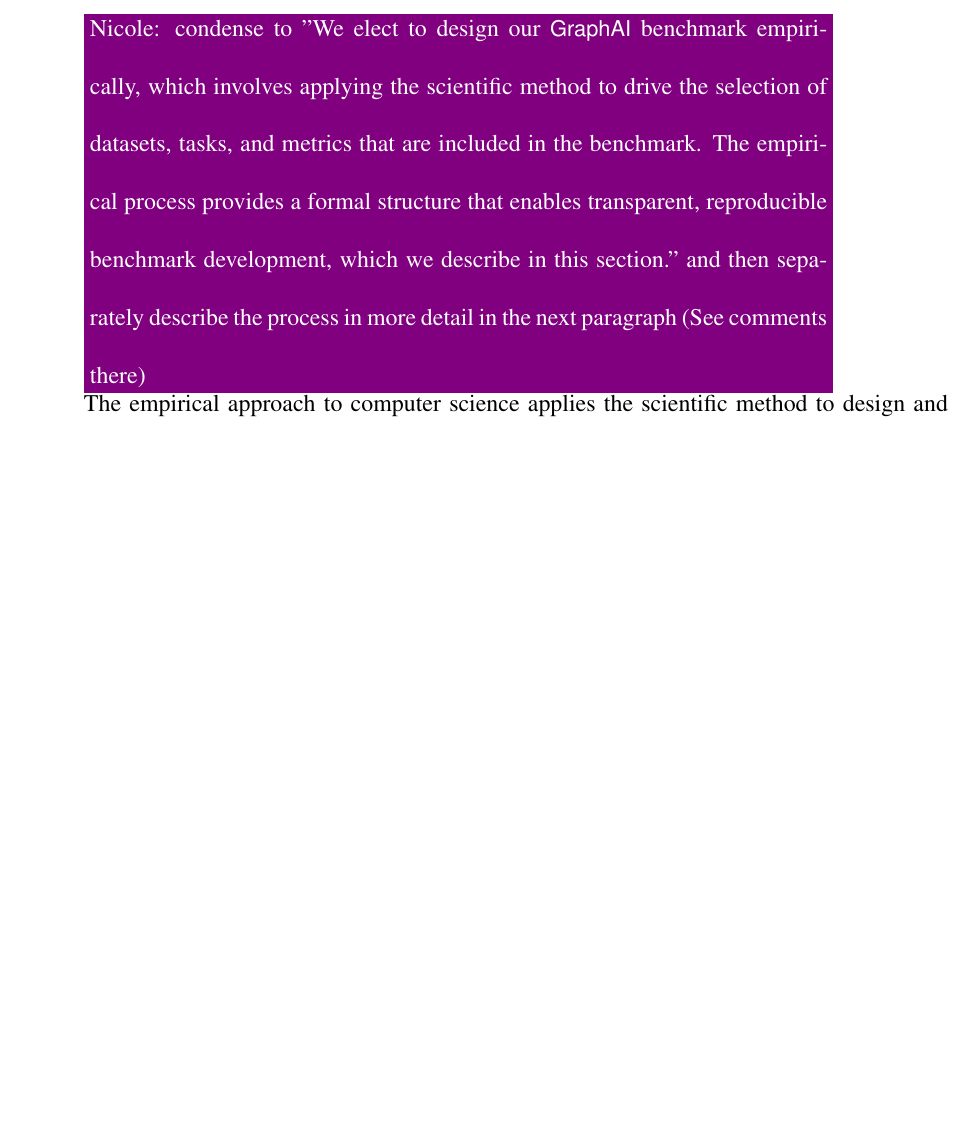
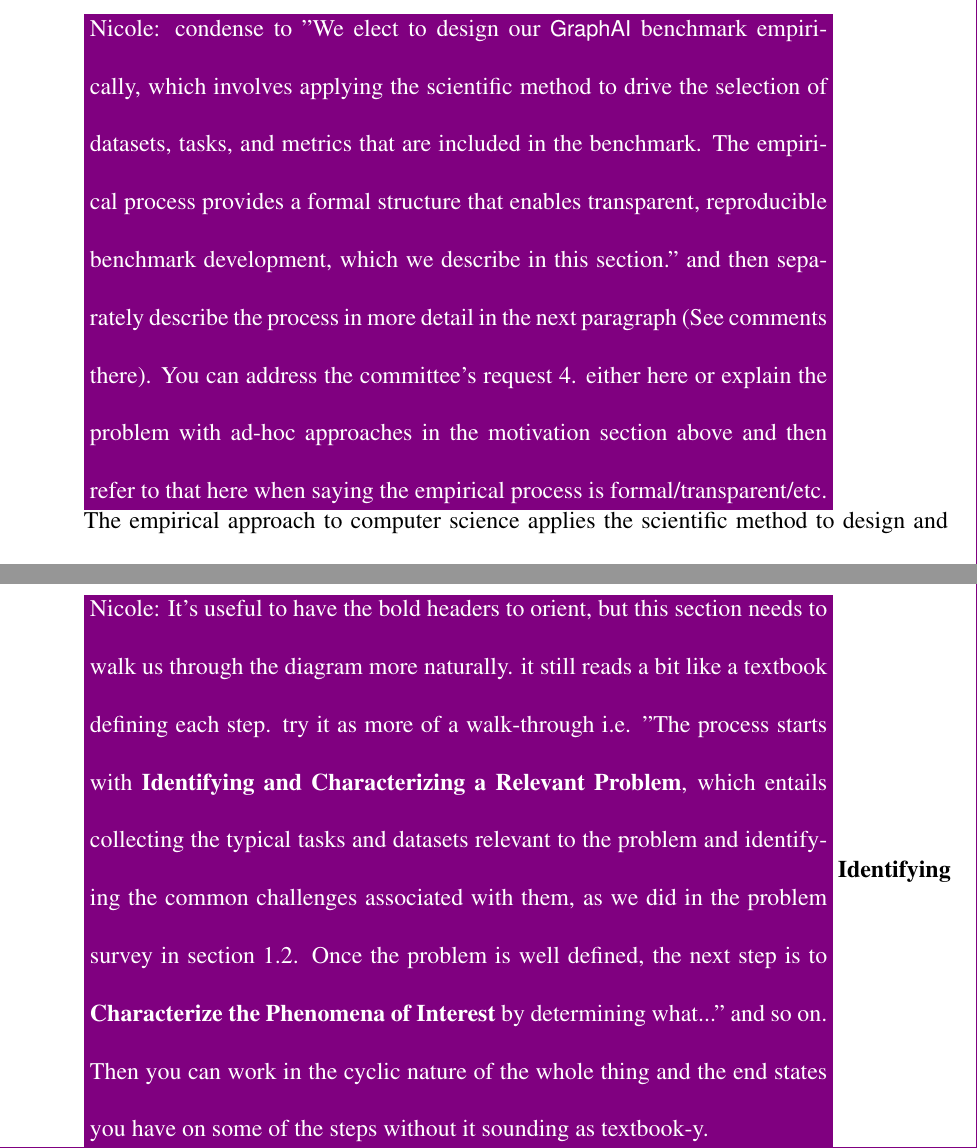
Before and after one commit to osullik/umd_thesis, a LaTeX thesis (dissertation/thesis.tex, which reads dissertation/Sections/43_GAI_Design.tex): part of page 66 of 124 before the commit and two parts of pages 66 and 69 of 126 after it, the two joined at a grey line, cut so that both start at the same text, the shorter picture padded with empty space. Compiled offline with pdfLaTeX.

Commit message:
finished nicole comments in 43

```diff
--- a/dissertation/Sections/43_GAI_Design.tex
+++ b/dissertation/Sections/43_GAI_Design.tex
@@ -11,7 +11,7 @@
 
 \subsection{Empirical Benchmark Design}
 
-\nrscomment{condense to "We elect to design our \gai benchmark empirically, which involves applying the scientific method to drive the selection of datasets, tasks, and metrics that are included in the benchmark. The empirical process provides a formal structure that enables transparent, reproducible benchmark development, which we describe in this section." and then separately describe the process in more detail in the next paragraph (See comments there)}
+\nrscomment{condense to "We elect to design our \gai benchmark empirically, which involves applying the scientific method to drive the selection of datasets, tasks, and metrics that are included in the benchmark. The empirical process provides a formal structure that enables transparent, reproducible benchmark development, which we describe in this section." and then separately describe the process in more detail in the next paragraph (See comments there). You can address the committee's request 4. either here or explain the problem with ad-hoc approaches in the motivation section above and then refer to that here when saying the empirical process is formal/transparent/etc.}
 
 The empirical approach to computer science applies the scientific method to design and execute controlled experiments on systems~\cite{Hooker1995}.
 % \nrscomment{you havent explained what 'empirical methods' are or what his approach is, so saying youre following it comes out of left field. first introduce it for what it is, and then say why youre using it, and then say how youre using it (the mappings) to \gai}
@@ -50,6 +53,7 @@
 
 
 % \nrscomment{this is all very dry- what do i actually need to know from this? each of these can be one sentence- what is the core of each step as it pertains to \gai?}
+\nrscomment{It's useful to have the bold headers to orient, but this section needs to walk us through the diagram more naturally. it still reads a bit like a textbook defining each step. try it as more of a walk-through i.e. "The process starts with \textbf{Identifying and Characterizing a Relevant Problem}, which entails collecting the typical tasks and datasets relevant to the problem and identifying the common challenges associated with them, as we did in the problem survey in section 1.2. Once the problem is well defined, the next step is to \textbf{Characterize the Phenomena of Interest} by determining what..." and so on. Then you can work in the cyclic nature of the whole thing and the end states you have on some of the steps without it sounding as textbook-y.}
 \textbf{Identifying and Characterizing a Relevant Problem.}
 Understand the problem that you are trying to solve, including typical tasks, datasets and common challenges.
 For \gai it is a scoping phase, selecting on of the problems identified in the problem survey (see: section~\ref{table:problem-survey})
```
Also changed, not shown: dissertation/Sections/43_GAI_Design.tex (6 more changed lines).
